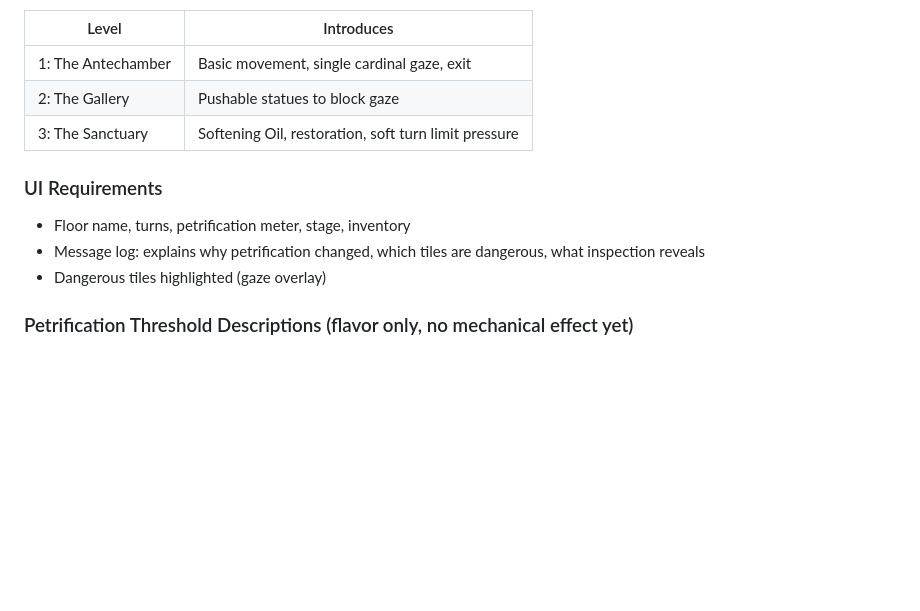
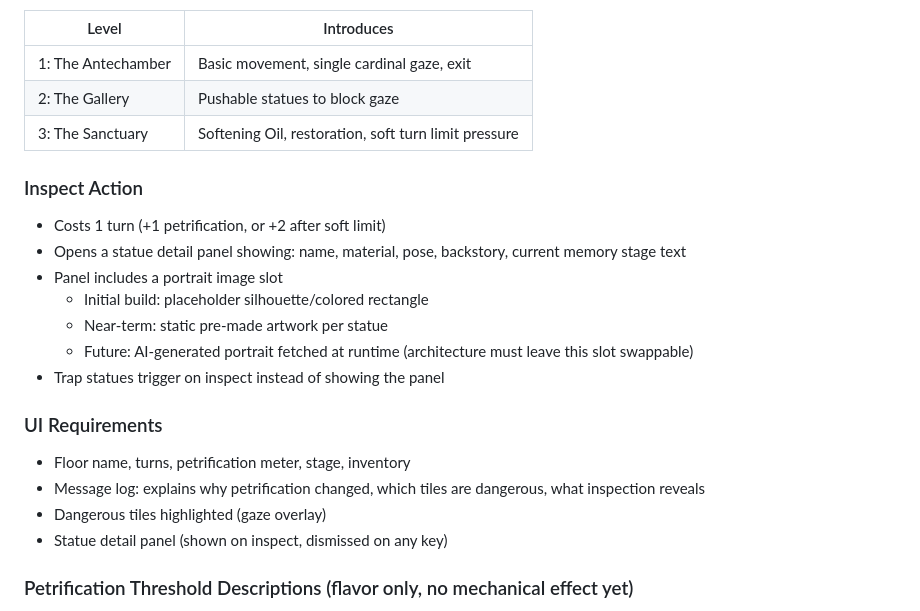
Before and after one commit to News664/Pete-Dungeon-Explore, a Markdown page: CLAUDE.md, the part around the change. GitHub-like rendering; blank space fills up the shorter version.

Commit message:
Add inspect action and portrait system design to CLAUDE.md
Inspect costs 1 turn. Opens statue detail panel with name, material, pose,
backstory, memory text, and a portrait image slot. Slot starts as placeholder,
near-term filled with static art, future target is runtime AI generation.
Trap statues trigger on inspect instead of showing the panel.

https://claude.ai/code/session_01SMs2UrKUATjkj8VEwQ8n9z

```diff
--- a/CLAUDE.md
+++ b/CLAUDE.md
@@ -110,10 +110,20 @@ Each level's author decides per-statue.
 | 2: The Gallery | Pushable statues to block gaze |
 | 3: The Sanctuary | Softening Oil, restoration, soft turn limit pressure |
 
+### Inspect Action
+- Costs 1 turn (+1 petrification, or +2 after soft limit)
+- Opens a statue detail panel showing: name, material, pose, backstory, current memory stage text
+- Panel includes a portrait image slot
+  - Initial build: placeholder silhouette/colored rectangle
+  - Near-term: static pre-made artwork per statue
+  - Future: AI-generated portrait fetched at runtime (architecture must leave this slot swappable)
+- Trap statues trigger on inspect instead of showing the panel
+
 ### UI Requirements
 - Floor name, turns, petrification meter, stage, inventory
 - Message log: explains why petrification changed, which tiles are dangerous, what inspection reveals
 - Dangerous tiles highlighted (gaze overlay)
+- Statue detail panel (shown on inspect, dismissed on any key)
 
 ### Petrification Threshold Descriptions (flavor only, no mechanical effect yet)
 - 0–40%: Normal
```
